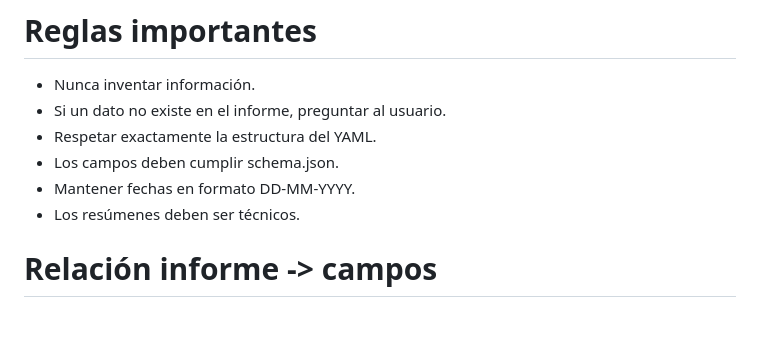
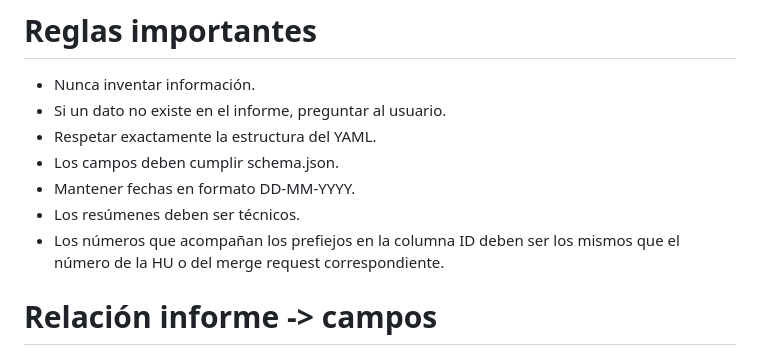
Before and after one commit to Jeansupre/info_actividades, a Markdown page: AGENTS.md, the part around the change. Drawn GitHub-style; blank space fills up the shorter version.

Commit message:
Agregar aclaración sobre la relación entre los números de ID y los números de HU o merge request en AGENTS.md

```diff
--- a/AGENTS.md
+++ b/AGENTS.md
@@ -23,6 +23,7 @@ Este proyecto genera PDFs a partir de archivos YAML.
 - Los campos deben cumplir schema.json.
 - Mantener fechas en formato DD-MM-YYYY.
 - Los resúmenes deben ser técnicos.
+- Los números que acompañan los prefiejos en la columna ID deben ser los mismos que el número de la HU o del merge request correspondiente.
 
 # Relación informe -> campos
 
```
